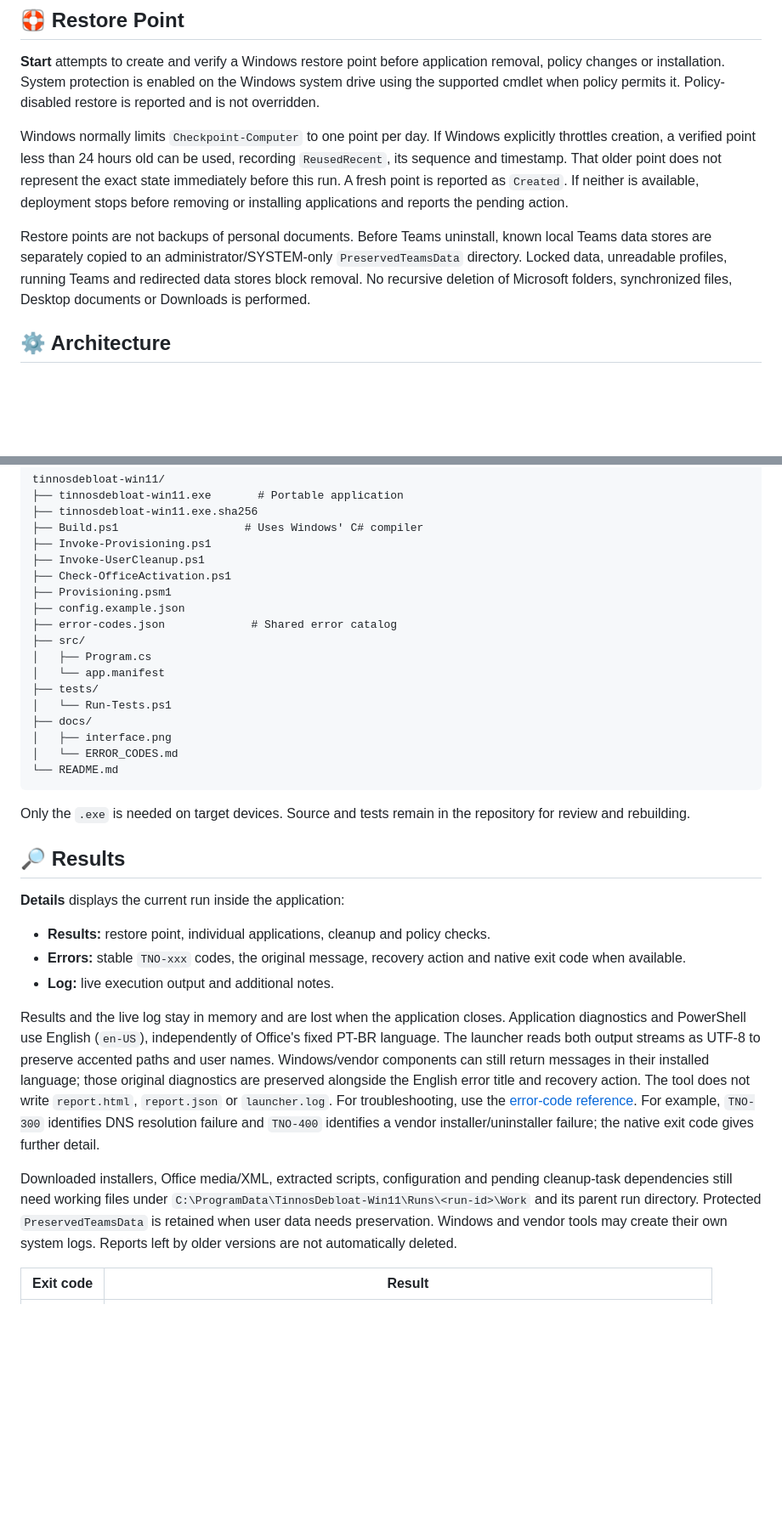
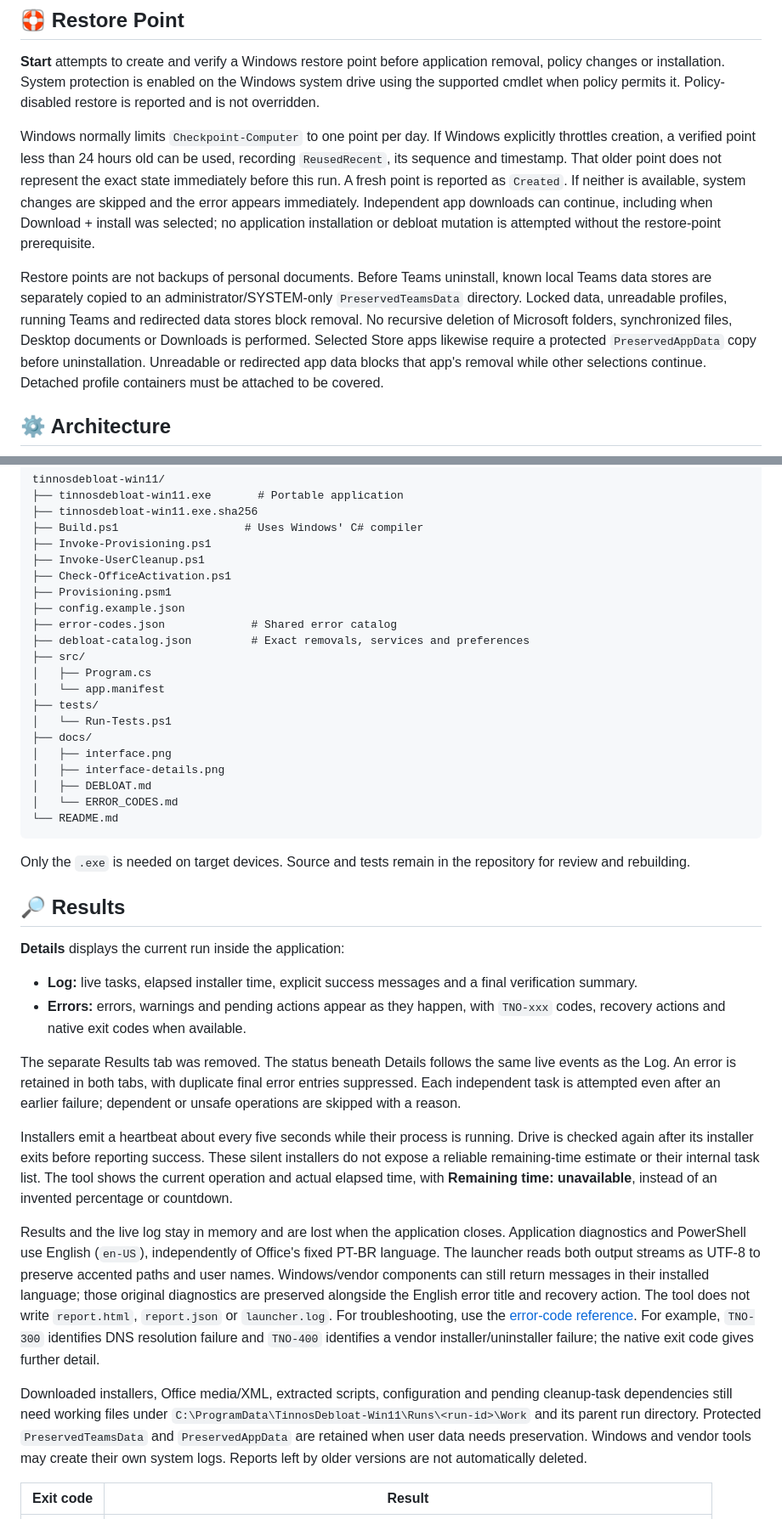
Before and after one commit to vitoriape/tinnosdebloat-win11, a Markdown page: README.md, 2 parts joined by grey strips. Shown at 85% size. Drawn GitHub-style; blank space fills up the shorter version.

````diff
--- a/README.md
+++ b/README.md
@@ -217,14 +243,19 @@ Windows normally limits `Checkpoint-Computer` to one point per day. If Windows
 explicitly throttles creation, a verified point less than 24 hours old can be
 used, recording `ReusedRecent`, its sequence and timestamp. That older point does
 not represent the exact state immediately before this run. A fresh point is
-reported as `Created`. If neither is available, deployment stops before removing
-or installing applications and reports the pending action.
+reported as `Created`. If neither is available, system changes are skipped and the
+error appears immediately. Independent app downloads can continue, including when
+Download + install was selected; no application installation or debloat mutation
+is attempted without the restore-point prerequisite.
 
 Restore points are not backups of personal documents. Before Teams uninstall,
 known local Teams data stores are separately copied to an administrator/SYSTEM-only
 `PreservedTeamsData` directory. Locked data, unreadable profiles, running Teams and
 redirected data stores block removal. No recursive deletion of Microsoft folders,
 synchronized files, Desktop documents or Downloads is performed.
+Selected Store apps likewise require a protected `PreservedAppData` copy before
+uninstallation. Unreadable or redirected app data blocks that app's removal while
+other selections continue. Detached profile containers must be attached to be covered.
 
 ## ⚙️ Architecture
 
@@ -285,6 +316,7 @@ tinnosdebloat-win11/
 ├── Provisioning.psm1
 ├── config.example.json
 ├── error-codes.json             # Shared error catalog
+├── debloat-catalog.json         # Exact removals, services and preferences
 ├── src/
 │   ├── Program.cs
 │   └── app.manifest
@@ -292,6 +324,8 @@ tinnosdebloat-win11/
 │   └── Run-Tests.ps1
 ├── docs/
 │   ├── interface.png
+│   ├── interface-details.png
+│   ├── DEBLOAT.md
 │   └── ERROR_CODES.md
 └── README.md
 ```
@@ -303,9 +337,19 @@ repository for review and rebuilding.
 
 **Details** displays the current run inside the application:
 
-- **Results:** restore point, individual applications, cleanup and policy checks.
-- **Errors:** stable `TNO-xxx` codes, the original message, recovery action and native exit code when available.
-- **Log:** live execution output and additional notes.
+- **Log:** live tasks, elapsed installer time, explicit success messages and a final verification summary.
+- **Errors:** errors, warnings and pending actions appear as they happen, with `TNO-xxx` codes, recovery actions and native exit codes when available.
+
+The separate Results tab was removed. The status beneath Details follows the
+same live events as the Log. An error is retained in both tabs, with duplicate
+final error entries suppressed. Each independent task is attempted even after an
+earlier failure; dependent or unsafe operations are skipped with a reason.
+
+Installers emit a heartbeat about every five seconds while their process is
+running. Drive is checked again after its installer exits before reporting success.
+These silent installers do not expose a reliable remaining-time estimate or their
+internal task list. The tool shows the current operation and actual elapsed time,
+with **Remaining time: unavailable**, instead of an invented percentage or countdown.
 
 Results and the live log stay in memory and are lost when the application closes.
 Application diagnostics and PowerShell use English (`en-US`), independently of
@@ -321,7 +365,7 @@ a vendor installer/uninstaller failure; the native exit code gives further detai
 Downloaded installers, Office media/XML, extracted scripts, configuration and
 pending cleanup-task dependencies still need working files under
 `C:\ProgramData\TinnosDebloat-Win11\Runs\<run-id>\Work` and its parent run directory.
-Protected `PreservedTeamsData` is retained when user data needs preservation.
+Protected `PreservedTeamsData` and `PreservedAppData` are retained when user data needs preservation.
 Windows and vendor tools may create their own system logs. Reports left by older
 versions are not automatically deleted.
 
````
Also changed, not shown: other parts of README.md (+60 -15 lines), docs/DEBLOAT.md (added, +84 -0 lines), docs/ERROR_CODES.md (+4 -0 lines), docs/interface-details.png (added), docs/interface.png, 11 other files.
